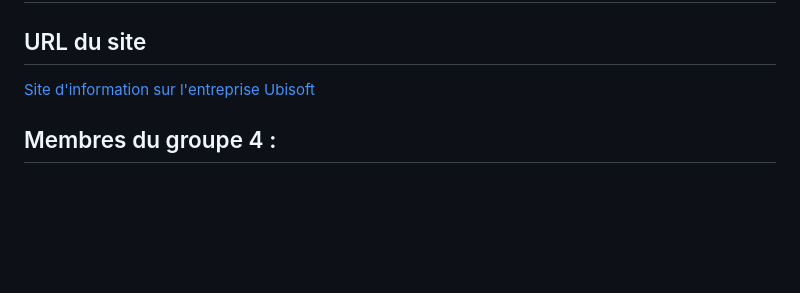
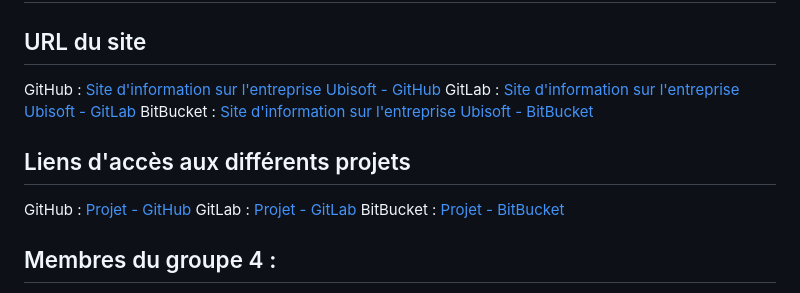
Before and after one commit to BornetFloryan/Site_vitrine_Ubisoft, a Markdown page: README.md, the part around the change. Drawn GitHub-style; blank space fills up the shorter version.

```diff
--- a/README.md
+++ b/README.md
@@ -2,7 +2,15 @@
 
 ## URL du site
 
-[Site d'information sur l'entreprise Ubisoft](https://wikiut.github.io/SAE/)
+GitHub : [Site d'information sur l'entreprise Ubisoft - GitHub](https://wikiut.github.io/SAE/)
+GitLab : [Site d'information sur l'entreprise Ubisoft - GitLab](https://sae-wikiut-3e5bc7960b9883920504a22892effeddd24963affb44c76222ac.gitlab.io/)
+BitBucket : [Site d'information sur l'entreprise Ubisoft - BitBucket](https://wikiut.bitbucket.io/)
+
+## Liens d'accès aux différents projets
+
+GitHub : [Projet - GitHub](https://github.com/WikIUT/SAE)
+GitLab : [Projet - GitLab](https://gitlab.com/WikIUT/SAE)
+BitBucket : [Projet - BitBucket](https://bitbucket.org/wikiut/wikiut.bitbucket.io/)
 
 ## Membres du groupe 4 :
 Etudiant 1 (référent) : [Adam Khnagui](mailto:adam.khnagui@edu.univ-fcomte.fr?subject=SAE_1_05_06)
```
